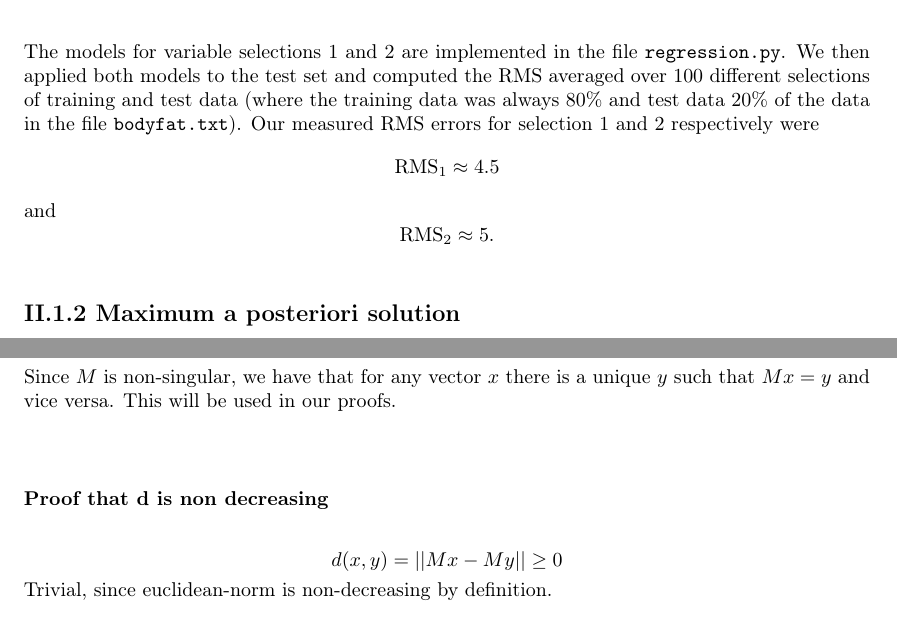
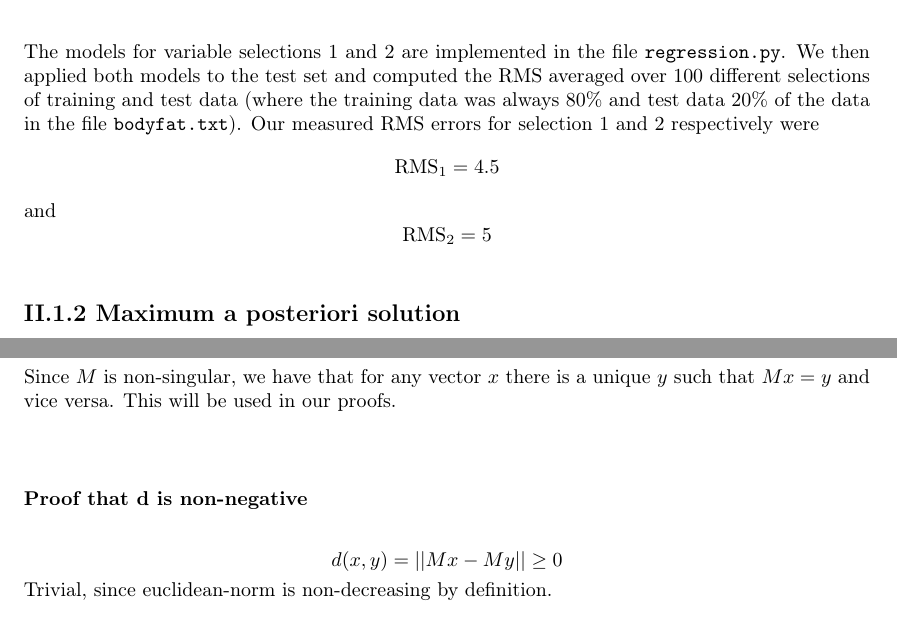
Before and after one commit to jongisli/statml2, a LaTeX document (report/report_statml2.tex): two parts of pages 1 and 4 of 7, joined at a grey line, cut so that both start at the same text. Compiled offline with pdfLaTeX.

```diff
--- a/report/report_statml2.tex
+++ b/report/report_statml2.tex
@@ -40,9 +40,9 @@
 \subsection*{II.1.1 Maximum likelihood solution}
 
 The models for variable selections $1$ and $2$ are implemented in the file \verb=regression.py=. We then applied both models to the test set and computed the RMS averaged over $100$ different selections of training and test data (where the training data was always $80\%$ and test data $20\%$ of the data in the file \verb=bodyfat.txt=). Our measured RMS errors for selection $1$ and $2$ respectively were
-$$\text{RMS}_1 \approx 4.5$$
+$$\text{RMS}_1 = 4.5$$
 and
-$$\text{RMS}_2 \approx 5.$$
+$$\text{RMS}_2 = 5$$
 
 \subsection*{II.1.2 Maximum a posteriori solution}
 
@@ -159,7 +159,7 @@
 
 Since $M$ is non-singular, we have that for any vector $x$ there is a unique $y$ such that $Mx=y$ and vice versa. This will be used in our proofs.\\
 
-\subsubsection*{Proof that d is non decreasing}
+\subsubsection*{Proof that d is non-negative}
 \[
 d(x,y)=||Mx-My||\geq0
 \]
```
